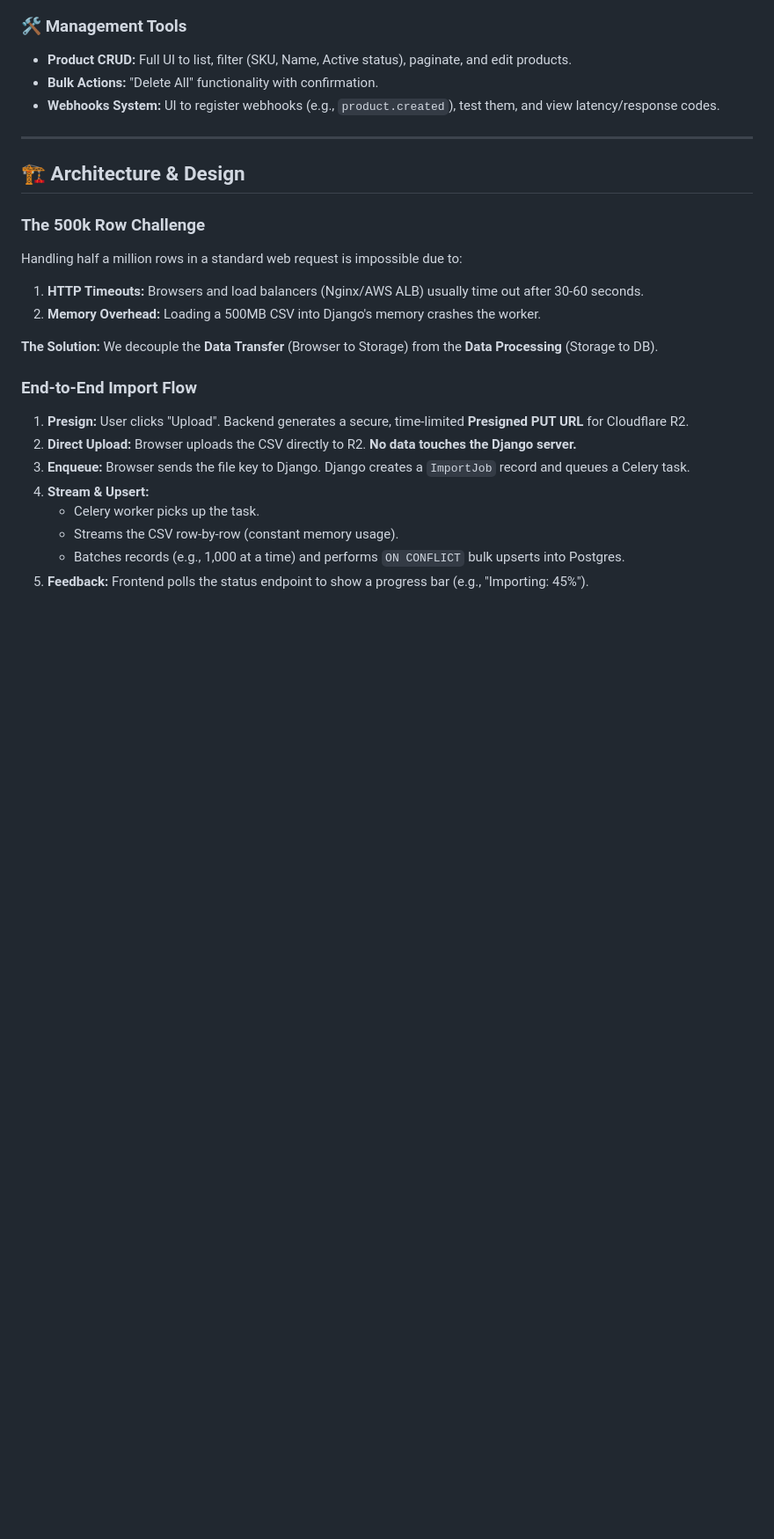
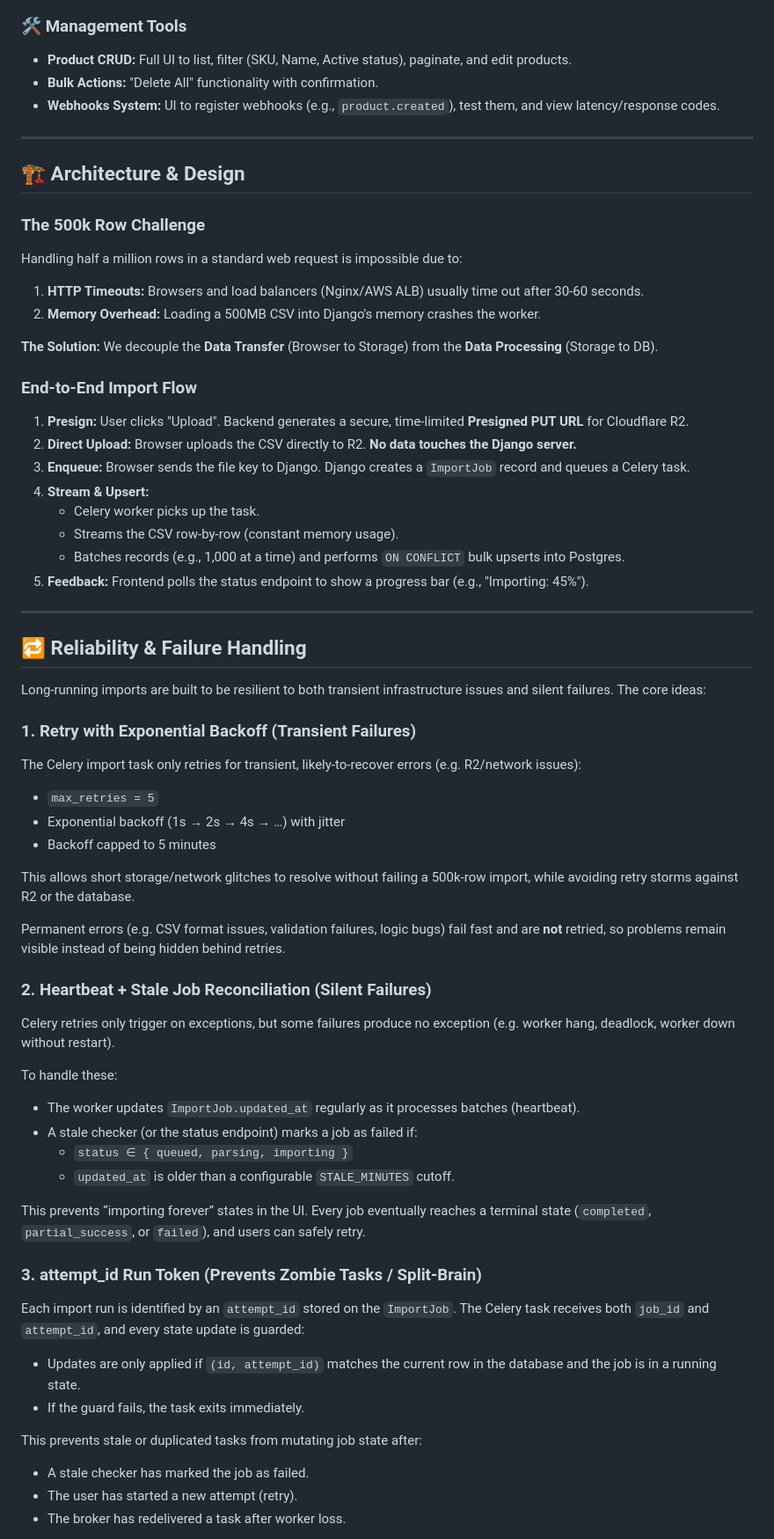
Before and after one commit to AdilAbubacker/product-importer, a Markdown page: README.md, the part around one of its changes. Shown at 88% size. Drawn GitHub-style; blank space fills up the shorter version.

```diff
--- a/README.md
+++ b/README.md
@@ -65,3 +65,48 @@ We decouple the **Data Transfer** (Browser to Storage) from the **Data Processin
       * Streams the CSV row-by-row (constant memory usage).
       * Batches records (e.g., 1,000 at a time) and performs `ON CONFLICT` bulk upserts into Postgres.
 5.  **Feedback:** Frontend polls the status endpoint to show a progress bar (e.g., "Importing: 45%").
+
+---
+
+## 🔁 Reliability & Failure Handling
+
+Long-running imports are built to be resilient to both transient infrastructure issues and silent failures. The core ideas:
+
+### 1. Retry with Exponential Backoff (Transient Failures)
+
+The Celery import task only retries for transient, likely-to-recover errors (e.g. R2/network issues):
+
+- `max_retries = 5`
+- Exponential backoff (1s → 2s → 4s → …) with jitter
+- Backoff capped to 5 minutes
+
+This allows short storage/network glitches to resolve without failing a 500k-row import, while avoiding retry storms against R2 or the database.
+
+Permanent errors (e.g. CSV format issues, validation failures, logic bugs) fail fast and are **not** retried, so problems remain visible instead of being hidden behind retries.
+
+### 2. Heartbeat + Stale Job Reconciliation (Silent Failures)
+
+Celery retries only trigger on exceptions, but some failures produce no exception (e.g. worker hang, deadlock, worker down without restart).
+
+To handle these:
+
+- The worker updates `ImportJob.updated_at` regularly as it processes batches (heartbeat).
+- A stale checker (or the status endpoint) marks a job as failed if:
+  - `status ∈ { queued, parsing, importing }`
+  - `updated_at` is older than a configurable `STALE_MINUTES` cutoff.
+
+This prevents “importing forever” states in the UI. Every job eventually reaches a terminal state (`completed`, `partial_success`, or `failed`), and users can safely retry.
+
+### 3. attempt_id Run Token (Prevents Zombie Tasks / Split-Brain)
+
+Each import run is identified by an `attempt_id` stored on the `ImportJob`. The Celery task receives both `job_id` and `attempt_id`, and every state update is guarded:
+
+- Updates are only applied if `(id, attempt_id)` matches the current row in the database and the job is in a running state.
+- If the guard fails, the task exits immediately.
+
+This prevents stale or duplicated tasks from mutating job state after:
+
+- A stale checker has marked the job as failed.
+- The user has started a new attempt (retry).
+- The broker has redelivered a task after worker loss.
+
```
Also changed, not shown: other parts of README.md (+27 -0 lines).
